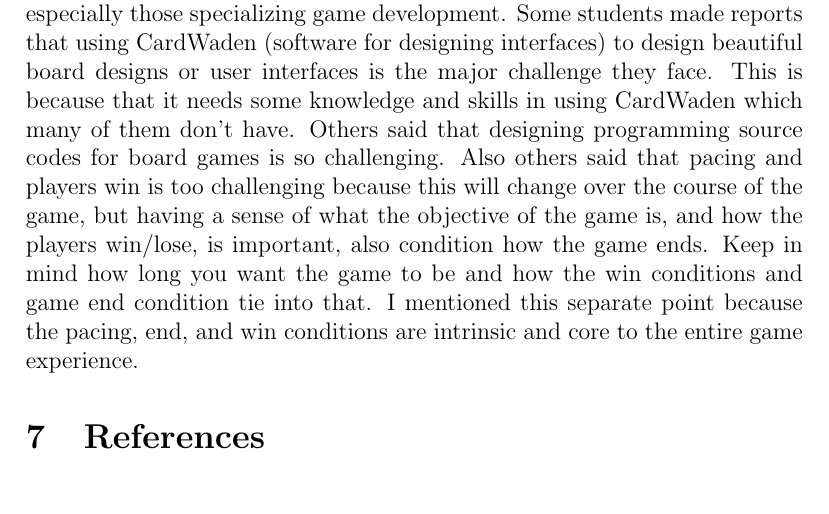
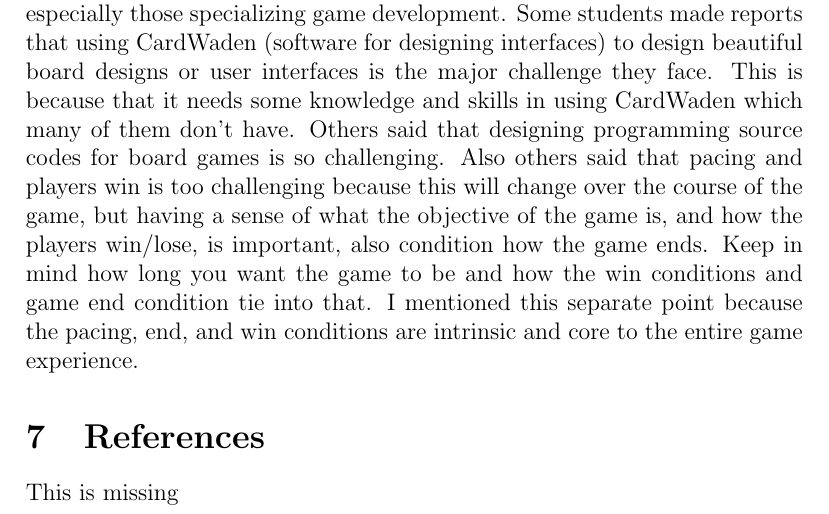
Before and after one commit to stephenmusaazi/assignment2, a LaTeX document (this is not the final work.tex): part of page 4 of 4, cut so that both start at the same text. Compiled offline with pdfLaTeX.

Commit message:
Update and rename work.tex to this is not the final work.tex

```diff
--- a/work.tex
+++ b/this is not the final work.tex
@@ -49,7 +49,7 @@ They should also have some knowledge of Photoshop.
 \subsection{Research Methods}
 This information was collected by interviewing computer science students, especially those specializing game development. Some students made reports that using CardWaden (software for designing interfaces) to design beautiful board designs or user interfaces is the major challenge they face. This is because that it needs some knowledge and skills in using CardWaden which many of them don’t have. Others said that designing programming source codes for board games is so challenging.  Also others said that pacing and players win is too challenging because this will change over the course of the game, but having a sense of what the objective of the game is, and how the players win/lose, is important, also condition how the game ends. Keep in mind how long you want the game to be and how the win conditions and game end condition tie into that. I mentioned this separate point because the pacing, end, and win conditions are intrinsic and core to the entire game experience.
 \section{References}{
-
+This is missing
 }
 
 \end{document}
```
